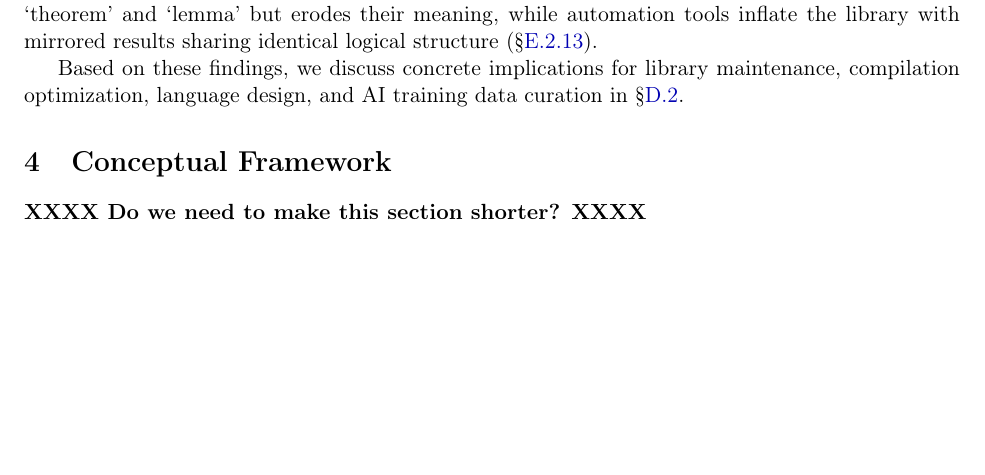
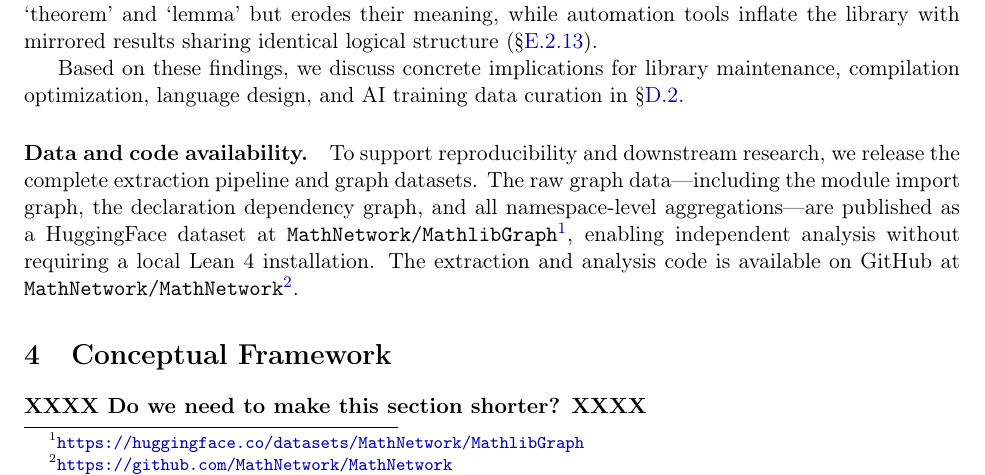
Before and after one commit to MathNetwork/MathlibGraph, a LaTeX paper (paper/main.tex, which reads paper/sections/introduction.tex): part of page 7 of 98, cut so that both start at the same text, the shorter picture padded with empty space. Compiled offline with pdfLaTeX.

Commit message:
Add data and code availability paragraph to introduction
Co-Authored-By: Claude Opus 4.6 <noreply@anthropic.com>

```diff
--- a/paper/sections/introduction.tex
+++ b/paper/sections/introduction.tex
@@ -424,3 +424,6 @@ Comparing layers reveals that \textbf{organization diverges from dependency}: th
 The three layers also \textbf{exhibit markedly different topologies}: the module graph forms a 153-layer deep funnel (\S\ref{sec:dag-depth}), the declaration graph is shallow and top-heavy (84 layers, 38.8\% at layer~0; \S\ref{sec:thm-dag-depth}), and the namespace graph is nearly flat (8 layers after SCC condensation; \S\ref{sec:ns-dag-depth}). This inversion---human-organized structure being deepest, logical structure being shallowest---is compounded by a flattening of traditional semantic distinctions: formalization preserves labels like `theorem' and `lemma' but erodes their meaning, while automation tools inflate the library with mirrored results sharing identical logical structure (\S\ref{sec:thm-vs-lemma}).
 
 Based on these findings, we discuss concrete implications for library maintenance, compilation optimization, language design, and AI training data curation in \S\ref{sec:practice}.
+
+\paragraph{Data and code availability.}
+To support reproducibility and downstream research, we release the complete extraction pipeline and graph datasets. The raw graph data---including the module import graph, the declaration dependency graph, and all namespace-level aggregations---are published as a HuggingFace dataset at \texttt{MathNetwork/MathlibGraph}\footnote{\url{https://huggingface.co/datasets/MathNetwork/MathlibGraph}}, enabling independent analysis without requiring a local Lean~4 installation. The extraction and analysis code is available on GitHub at \texttt{MathNetwork/MathNetwork}\footnote{\url{https://github.com/MathNetwork/MathNetwork}}.
```
